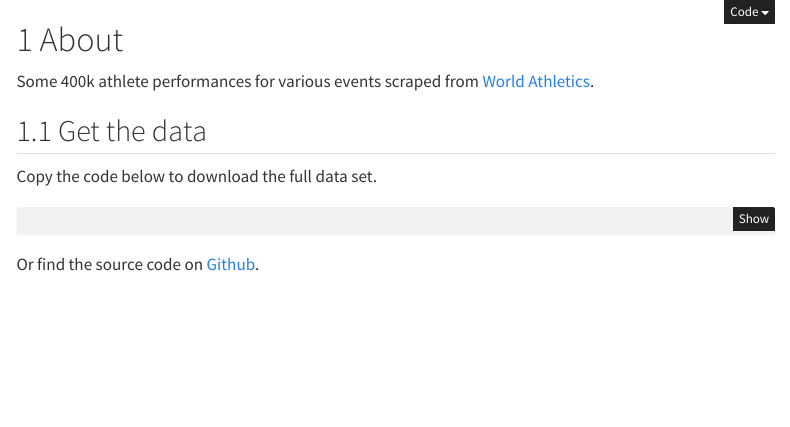
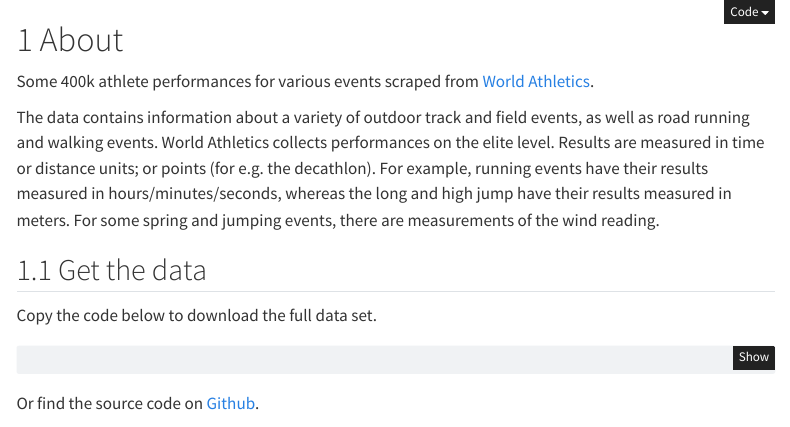
Before and after one commit to thomascamminady/world-athletics-database, a Quarto document (index.qmd): the page in a window 1100 px wide, from its top. Rendered offline with R 4.5, knitr and Pandoc in place of Quarto, with nearby package versions; menus at the side of the page are left out.

Commit message:
Update feedback.

```diff
--- a/index.qmd
+++ b/index.qmd
@@ -3,6 +3,11 @@ jupyter: python3
 ---
 # About
 Some 400k athlete performances for various events scraped from [World Athletics](https://worldathletics.org/records/all-time-toplists/sprints/100-metres/outdoor/women/senior).
+
+The data contains information about a variety of outdoor track and field events, as well as road running and walking events.
+World Athletics collects performances on the elite level.
+Results are measured in time or distance units; or points (for e.g. the decathlon).
+For example, running events have their results measured in hours/minutes/seconds, whereas the long and high jump have their results measured in meters. For some spring and jumping events, there are measurements of the wind reading.
 
 
 ## Get the data
```
